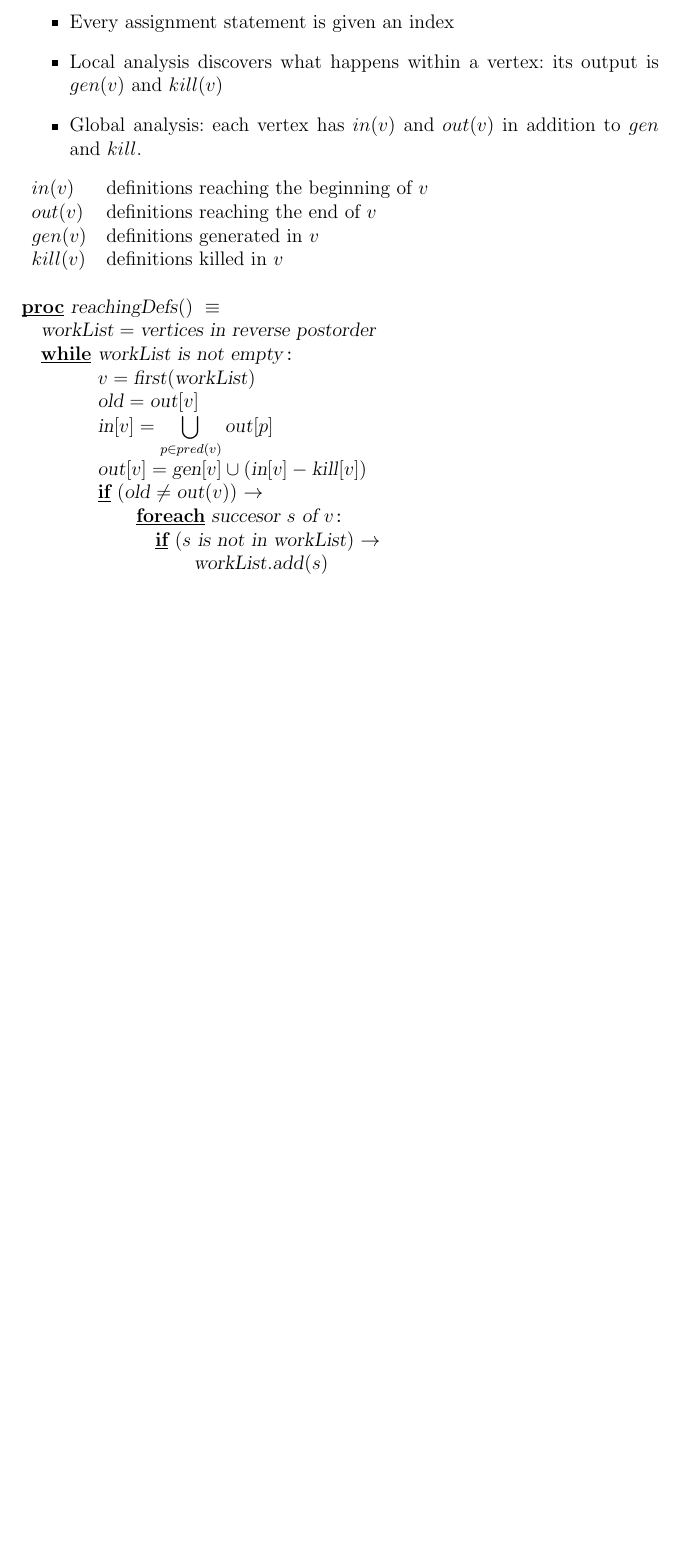
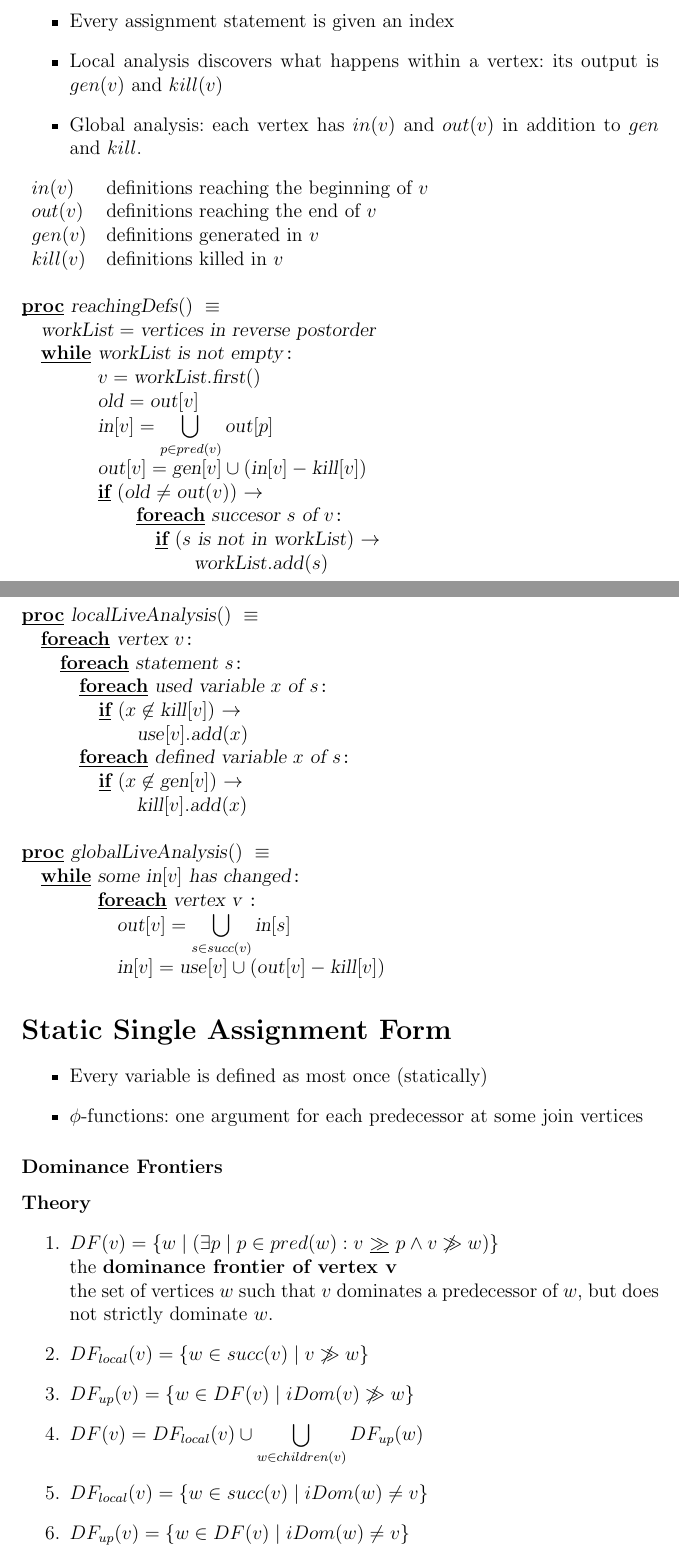
Before and after one commit to alescode/optimisingCompilersGuide, a LaTeX document (eda230.tex): part of page 4 of 4 before the commit and two parts of pages 4 and 5 of 6 after it, the two joined at a grey line, cut so that both start at the same text, the shorter picture padded with empty space. Compiled offline with pdfLaTeX.

Commit message:
Dominance frontiers

```diff
--- a/eda230.tex
+++ b/eda230.tex
@@ -209,5 +210,52 @@ $kill(v)$ & definitions killed in $v$ \\
         \FI
     \OD
 \end{program}
+\negv
+\begin{program}
+\PROC |localLiveAnalysis|() \BODY
+    \FOREACH |vertex | v \DO
+        \FOREACH |statement | s \DO
+            \FOREACH |used variable | x | of | s \DO
+                \IF (x \not\in |kill|[v]) \AR*
+                   |use|[v].|add|(x)
+                \FI
+            \OD
+            \FOREACH |defined variable | x | of | s \DO
+                \IF (x \not\in |gen|[v]) \AR*
+                   |kill|[v].|add|(x)
+                \FI
+            \OD
+        \OD
+    \OD
+\end{program}
+\negv
+\begin{program}
+\PROC |globalLiveAnalysis|() \BODY
+    \WHILE |some in|[v] | has changed| \DO
+        \FOREACH |vertex v | \DO
+            |out|[v] = \displaystyle \bigcup_{s \in succ(v)} |in|[s]
+            |in|[v] = |use|[v] \cup (|out|[v] - |kill|[v])
+        \OD
+    \OD
+\end{program}
 
+\section*{Static Single Assignment Form}
+\begin{itemize}
+\item Every variable is defined as most once (statically)
+\item $\phi$-functions: one argument for each predecessor at some join vertices
+\end{itemize}
 
+\subsubsection*{Dominance Frontiers}
+\paragraph*{Theory}
+\begin{enumerate}
+\item $DF(v) = \{w \mid \existe{p}{p \in pred(w)}{v \gge p \land v \not\gg w}\}$
+\\ the \textbf{dominance frontier of vertex v}
+\\ the set of vertices $w$ such that $v$ dominates a predecessor of $w$, but does
+not strictly dominate $w$.
+\item $DF_{local}(v) = \{w \in succ(v) \mid v \not\gg w\}$
+\item $DF_{up}(v) = \{w \in DF(v) \mid iDom(v) \not\gg w\}$
+\item $DF(v) = DF_{local}(v) \cup
+    \displaystyle \bigcup_{w \in children(v)} DF_{up}(w)$
+\item $DF_{local}(v) = \{w \in succ(v) \mid iDom(w) \not= v\}$
+\item $DF_{up}(v) = \{w \in DF(v) \mid iDom(w) \not= v\}$
+\end{enumerate}
```
Also changed, not shown: eda230.tex (23 more changed lines).
